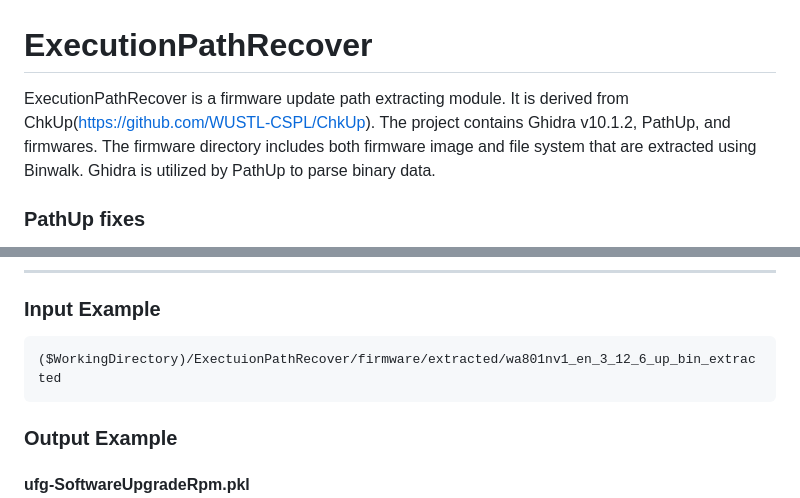
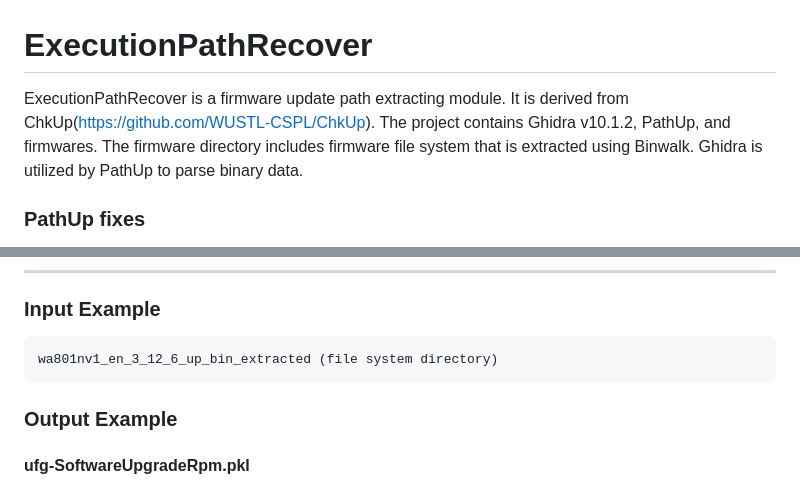
Before and after one commit to cocoaron/ExecutionPathRecover, a Markdown page: README.md, 2 parts joined by grey strips. GitHub-like rendering.

````diff
--- a/README.md
+++ b/README.md
@@ -1,6 +1,6 @@
 # ExecutionPathRecover
 
-ExecutionPathRecover is a firmware update path extracting module. It is derived from ChkUp(https://github.com/WUSTL-CSPL/ChkUp). The project contains Ghidra v10.1.2, PathUp, and firmwares. The firmware directory includes both firmware image and file system that are extracted using Binwalk. Ghidra is utilized by PathUp to parse binary data.
+ExecutionPathRecover is a firmware update path extracting module. It is derived from ChkUp(https://github.com/WUSTL-CSPL/ChkUp). The project contains Ghidra v10.1.2, PathUp, and firmwares. The firmware directory includes firmware file system that is extracted using Binwalk. Ghidra is utilized by PathUp to parse binary data.
 
 ### PathUp fixes
 
@@ -21,7 +21,7 @@ PathUp can extract program execution paths from a firmware file system. To use P
 
 ### Input Example
   ```
-  ($WorkingDirectory)/ExectuionPathRecover/firmware/extracted/wa801nv1_en_3_12_6_up_bin_extracted
+  wa801nv1_en_3_12_6_up_bin_extracted (file system directory)
   ```
 ### Output Example
 #### ufg-SoftwareUpgradeRpm.pkl
````
